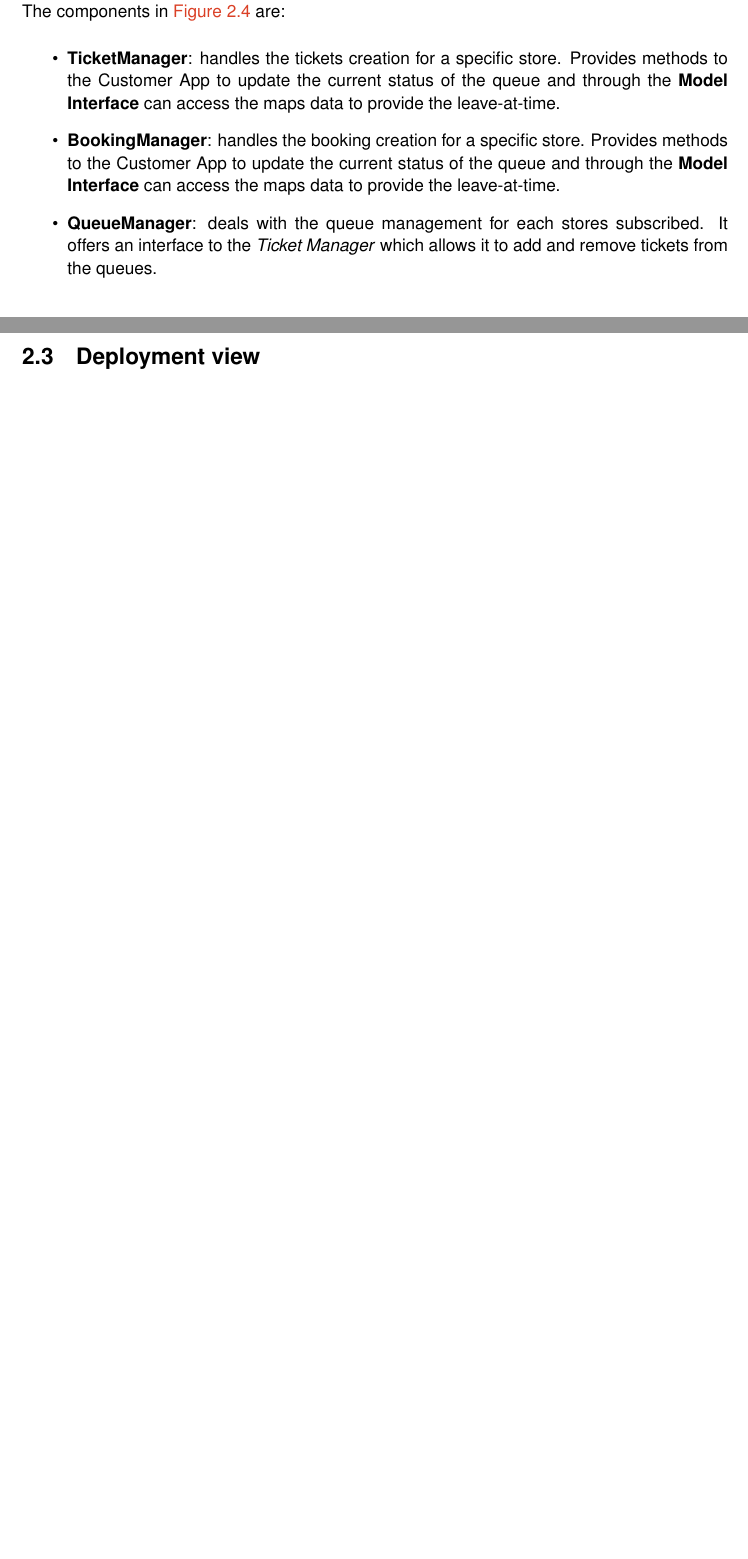
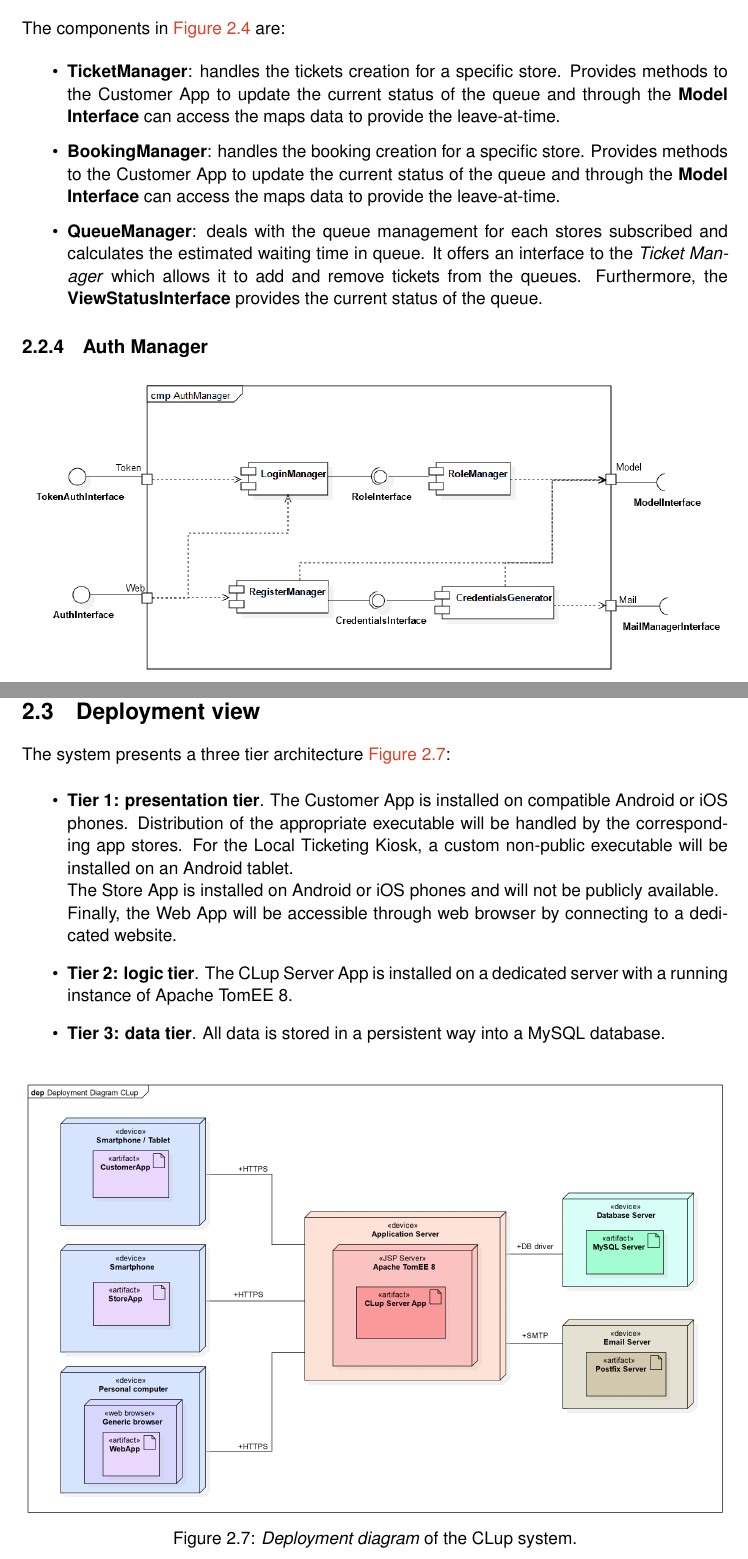
Before and after one commit to snegrini/CLup-SE2-Project-2021, a LaTeX book (DD/DD.tex, which reads DD/chapters/2_architectural_design.tex): two parts of pages 14 and 15 of 30 before the commit and two parts of pages 14 and 16 of 31 after it, joined at a grey line, cut so that both start at the same text, the shorter picture padded with empty space. Compiled offline with pdfLaTeX.

Commit message:
Add deployment diagram, fix component diagrams

```diff
--- a/DD/chapters/2_architectural_design.tex
+++ b/DD/chapters/2_architectural_design.tex
@@ -118,8 +126,11 @@ The components in \clupautoref{fig:cmp_store_pass} are:
 
 	\item \textbf{BookingManager}: handles the booking creation for a specific store. Provides methods to the Customer App to update the current status of the queue and through the \textbf{Model Interface} can access the maps data to provide the leave-at-time.
 
-	\item \textbf{QueueManager}: deals with the queue management for each stores subscribed. It offers an interface to the \textit{Ticket Manager} which allows it to add and remove tickets from the queues.
+	\item \textbf{QueueManager}: deals with the queue management for each stores subscribed and calculates the estimated waiting time in queue. It offers an interface to the \textit{Ticket Manager} which allows it to add and remove tickets from the queues. Furthermore, the \textbf{ViewStatusInterface} provides the current status of the queue.
 \end{itemize}
+
+
+\subsection{Auth Manager}
 
 \begin{figure}[H]
 	\centering
@@ -158,7 +172,25 @@ The components in \clupautoref{fig:cmp_scan} are:
 
 \section{Deployment view}
+The system presents a three tier architecture \clupautoref{fig:depl_diag}:
+\begin{itemize}
+	\item \textbf{Tier 1: presentation tier}. The Customer App is installed on compatible Android or iOS phones. Distribution of the appropriate executable will be handled by the corresponding app stores. For the Local Ticketing Kiosk, a custom non-public executable will be installed on an Android tablet.\newline
+	The Store App is installed on Android or iOS phones and will not be publicly available.\newline
+	Finally, the Web App will be accessible through web browser by connecting to a dedicated website.
 
+	\item \textbf{Tier 2: logic tier}. The CLup Server App is installed on a dedicated server with a running instance of Apache TomEE 8.
+
+	\item \textbf{Tier 3: data tier}. All data is stored in a persistent way into a MySQL database.
+\end{itemize}
+
+
+\begin{figure}[H]
+	\centering
+	\includegraphics[width=\linewidth]{depl_diag}
+	\caption{\textit{Deployment diagram} of the CLup system.}
+	\label{fig:depl_diag}
+\end{figure}
 \clearpage
+
 \section{Runtime view}
 This section describes the most important components interactions of the system.\newline
 For the sake of simplicity the sequence diagrams are based on the first level of components.
```
Also changed, not shown: DD/chapters/6_effort.tex (+1 -0 lines), DD/figures/cmp_clup_server.png, DD/figures/cmp_store_pass.png, DD/figures/depl_diag.png (added), DD/chapters/2_architectural_design.tex (11 more changed lines).
